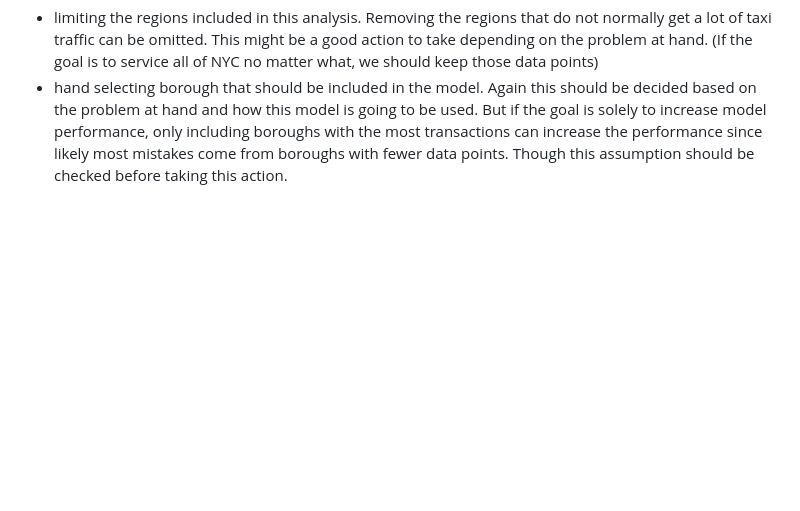
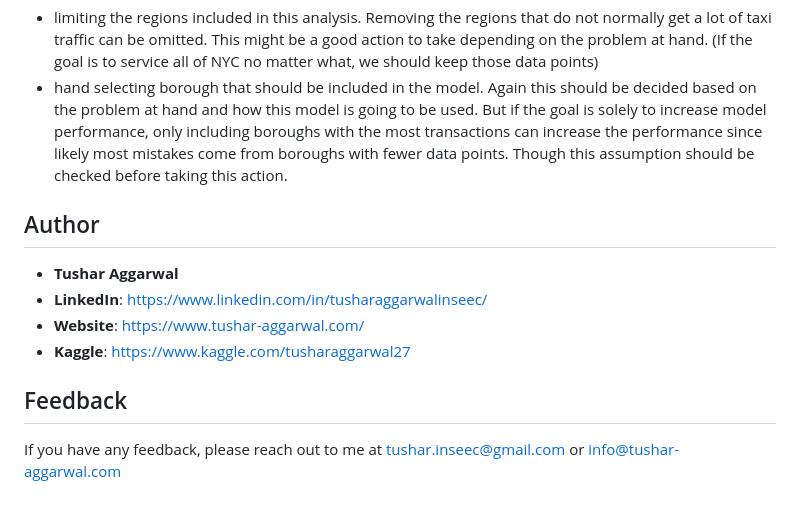
Before and after one commit to tushar2704/tushar2704-ML-CI-CD-1-, a Markdown page: README.md, the part around the change. Drawn GitHub-style; blank space fills up the shorter version.

```diff
--- a/README.md
+++ b/README.md
@@ -78,3 +78,15 @@ Here is the True vs. Predicted value plot for the tuned random forest model. X-a
 As you can see from the plot above, the performance can be improved. Three ways that wasn’t tried in this notebook:
 * limiting the regions included in this analysis. Removing the regions that do not normally get a lot of taxi traffic can be omitted. This might be a good action to take depending on the problem at hand. (If the goal is to service all of NYC no matter what, we should keep those data points)
 * hand selecting borough that should be included in the model. Again this should be decided based on the problem at hand and how this model is going to be used. But if the goal is solely to increase model performance, only including boroughs with the most transactions can increase the performance since likely most mistakes come from boroughs with fewer data points. Though this assumption should be checked before taking this action.
+## Author
+
+- <b>Tushar Aggarwal</b>
+- <b>LinkedIn</b>: https://www.linkedin.com/in/tusharaggarwalinseec/
+- <b>Website</b>: https://www.tushar-aggarwal.com/
+- <b>Kaggle</b>: https://www.kaggle.com/tusharaggarwal27
+
+
+
+## Feedback
+
+If you have any feedback, please reach out to me at tushar.inseec@gmail.com or info@tushar-aggarwal.com
```
